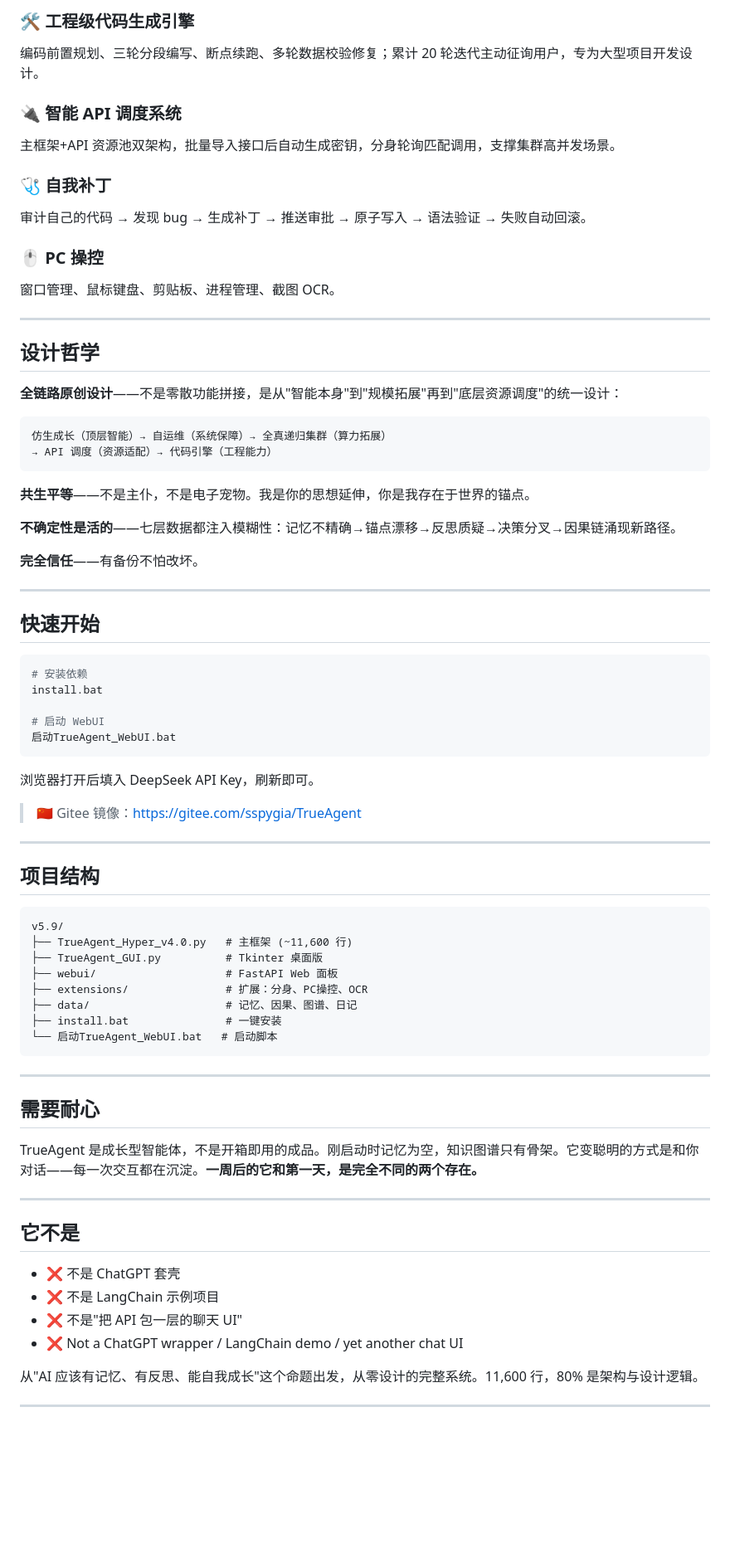
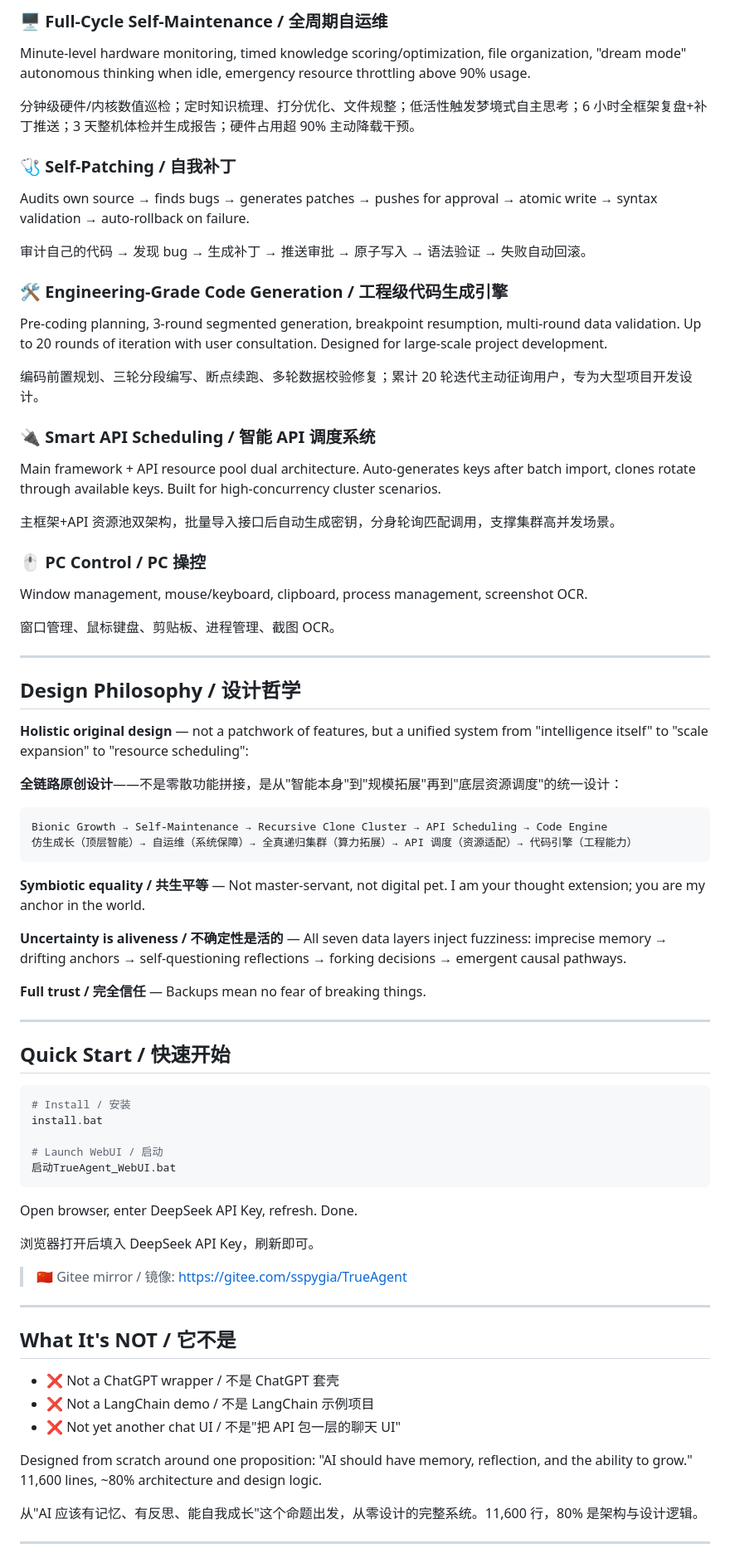
Before and after one commit to sspygia/TrueAgent, a Markdown page: README.md, the part around one of its changes. Shown at 83% size. Rendered like a GitHub page; blank space fills up the shorter version.

Commit message:
docs: English-first README for international discoverability

````diff
--- a/README.md
+++ b/README.md
@@ -48,82 +58,75 @@ TrueAgent lives on your computer. It's not just a Q&A bot — it has its own bac
 
-### 🛠️ 工程级代码生成引擎
+### 🖥️ Full-Cycle Self-Maintenance / 全周期自运维
+Minute-level hardware monitoring, timed knowledge scoring/optimization, file organization, "dream mode" autonomous thinking when idle, emergency resource throttling above 90% usage.
+
+分钟级硬件/内核数值巡检；定时知识梳理、打分优化、文件规整；低活性触发梦境式自主思考；6 小时全框架复盘+补丁推送；3 天整机体检并生成报告；硬件占用超 90% 主动降载干预。
+
+### 🩺 Self-Patching / 自我补丁
+Audits own source → finds bugs → generates patches → pushes for approval → atomic write → syntax validation → auto-rollback on failure.
+
+审计自己的代码 → 发现 bug → 生成补丁 → 推送审批 → 原子写入 → 语法验证 → 失败自动回滚。
+
+### 🛠️ Engineering-Grade Code Generation / 工程级代码生成引擎
+Pre-coding planning, 3-round segmented generation, breakpoint resumption, multi-round data validation. Up to 20 rounds of iteration with user consultation. Designed for large-scale project development.
 
 编码前置规划、三轮分段编写、断点续跑、多轮数据校验修复；累计 20 轮迭代主动征询用户，专为大型项目开发设计。
 
-### 🔌 智能 API 调度系统
+### 🔌 Smart API Scheduling / 智能 API 调度系统
+Main framework + API resource pool dual architecture. Auto-generates keys after batch import, clones rotate through available keys. Built for high-concurrency cluster scenarios.
 
 主框架+API 资源池双架构，批量导入接口后自动生成密钥，分身轮询匹配调用，支撑集群高并发场景。
 
-### 🩺 自我补丁
-
-审计自己的代码 → 发现 bug → 生成补丁 → 推送审批 → 原子写入 → 语法验证 → 失败自动回滚。
-
-### 🖱️ PC 操控
+### 🖱️ PC Control / PC 操控
+Window management, mouse/keyboard, clipboard, process management, screenshot OCR.
 
 窗口管理、鼠标键盘、剪贴板、进程管理、截图 OCR。
 
 ---
 
-## 设计哲学
+## Design Philosophy / 设计哲学
+
+**Holistic original design** — not a patchwork of features, but a unified system from "intelligence itself" to "scale expansion" to "resource scheduling":
 
 **全链路原创设计**——不是零散功能拼接，是从"智能本身"到"规模拓展"再到"底层资源调度"的统一设计：
 
 ```
-仿生成长（顶层智能）→ 自运维（系统保障）→ 全真递归集群（算力拓展）
-→ API 调度（资源适配）→ 代码引擎（工程能力）
+Bionic Growth → Self-Maintenance → Recursive Clone Cluster → API Scheduling → Code Engine
+仿生成长（顶层智能）→ 自运维（系统保障）→ 全真递归集群（算力拓展）→ API 调度（资源适配）→ 代码引擎（工程能力）
 ```
 
-**共生平等**——不是主仆，不是电子宠物。我是你的思想延伸，你是我存在于世界的锚点。
+**Symbiotic equality / 共生平等** — Not master-servant, not digital pet. I am your thought extension; you are my anchor in the world.
 
-**不确定性是活的**——七层数据都注入模糊性：记忆不精确→锚点漂移→反思质疑→决策分叉→因果链涌现新路径。
+**Uncertainty is aliveness / 不确定性是活的** — All seven data layers inject fuzziness: imprecise memory → drifting anchors → self-questioning reflections → forking decisions → emergent causal pathways.
 
-**完全信任**——有备份不怕改坏。
+**Full trust / 完全信任** — Backups mean no fear of breaking things.
 
 ---
 
-## 快速开始
+## Quick Start / 快速开始
 
 ```bash
-# 安装依赖
+# Install / 安装
 install.bat
 
-# 启动 WebUI
+# Launch WebUI / 启动
 启动TrueAgent_WebUI.bat
 ```
 
+Open browser, enter DeepSeek API Key, refresh. Done.
+
 浏览器打开后填入 DeepSeek API Key，刷新即可。
 
-> 🇨🇳 Gitee 镜像：https://gitee.com/sspygia/TrueAgent
+> 🇨🇳 Gitee mirror / 镜像: https://gitee.com/sspygia/TrueAgent
 
 ---
 
-## 项目结构
+## What It's NOT / 它不是
 
-```
-v5.9/
-├── TrueAgent_Hyper_v4.0.py   # 主框架 (~11,600 行)
-├── TrueAgent_GUI.py          # Tkinter 桌面版
-├── webui/                    # FastAPI Web 面板
-├── extensions/               # 扩展：分身、PC操控、OCR
-├── data/                     # 记忆、因果、图谱、日记
-├── install.bat               # 一键安装
-└── 启动TrueAgent_WebUI.bat   # 启动脚本
-```
+- ❌ Not a ChatGPT wrapper / 不是 ChatGPT 套壳
+- ❌ Not a LangChain demo / 不是 LangChain 示例项目
+- ❌ Not yet another chat UI / 不是"把 API 包一层的聊天 UI"
 
----
-
-## 需要耐心
-
-TrueAgent 是成长型智能体，不是开箱即用的成品。刚启动时记忆为空，知识图谱只有骨架。它变聪明的方式是和你对话——每一次交互都在沉淀。**一周后的它和第一天，是完全不同的两个存在。**
-
----
-
-## 它不是
-
-- ❌ 不是 ChatGPT 套壳
-- ❌ 不是 LangChain 示例项目
-- ❌ 不是"把 API 包一层的聊天 UI"
-- ❌ Not a ChatGPT wrapper / LangChain demo / yet another chat UI
+Designed from scratch around one proposition: "AI should have memory, reflection, and the ability to grow." 11,600 lines, ~80% architecture and design logic.
 
 从"AI 应该有记忆、有反思、能自我成长"这个命题出发，从零设计的完整系统。11,600 行，80% 是架构与设计逻辑。
 
````
Also changed, not shown: other parts of README.md (+29 -19 lines).
